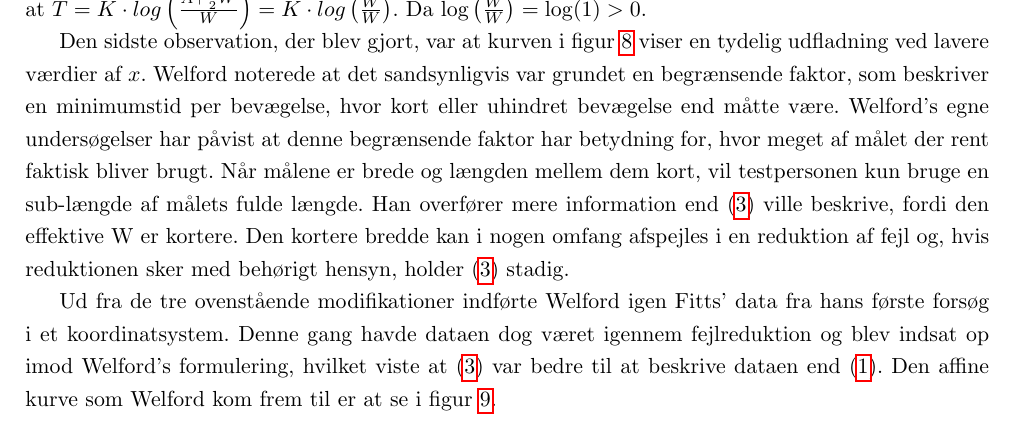
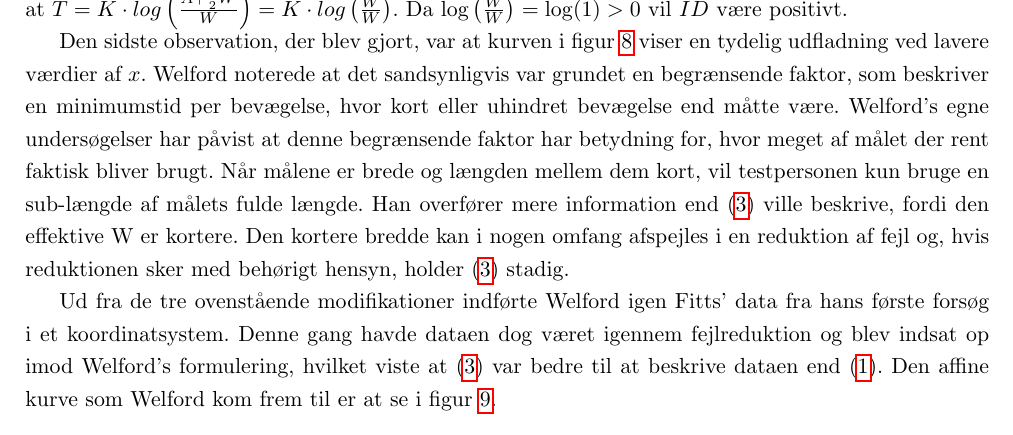
Before and after one commit to MrAdam/bachelor, a LaTeX thesis (latex/main.tex): part of page 12 of 50, cut so that both start at the same text. Compiled offline with pdfLaTeX.

Commit message:
rettelser

```diff
--- a/latex/main.tex
+++ b/latex/main.tex
@@ -169,7 +169,7 @@ Figur \ref{fig:WelfordGraf} viser data fra ét af Fitts' eksperimenter og den ti
 \begin{align}\label{eq:WelfordsLov}
 T = K \cdot log\left(\frac{A + \frac{1}{2}W}{W}\right) = K \cdot log\left(\frac{A}{W} + 0.5\right)
 \end{align}
-(\ref{eq:WelfordsLov}) er sidenhen blevet kendt som Welfords lov og har betydning for, hvordan tiden, $T$, opfattes. Tiden vil i (\ref{eq:WelfordsLov}) blive afhænging af en Weber Fraction \cite{welford1958}, da testpersonen skal skelne mellem længderne til målets fjerneste og næreste kant. Testpersonen skal altså udvælge en længde, $W$, ud fra den totale længde mellem startpunktet og målets fjerneste kant. Det er her vigtigt at notere, at (\ref{eq:WelfordsLov}) også opretholder den fordel, som Fitts hævdede der var ved at multiplicere $A$ med $2$. Dette ses ud fra det mest ekstreme tilfælde, hvor bevægelsens startpunkt er på målets kant, da $A = \frac{1}{2}W$ vil det gælde at $T = K \cdot log\left(\frac{A + \frac{1}{2}W}{W}\right) = K \cdot log\left(\frac{W}{W}\right)$. Da $\log\left(\frac{W}{W}\right)=\log(1) > 0$.
+(\ref{eq:WelfordsLov}) er sidenhen blevet kendt som Welfords lov og har betydning for, hvordan tiden, $T$, opfattes. Tiden vil i (\ref{eq:WelfordsLov}) blive afhænging af en Weber Fraction \cite{welford1958}, da testpersonen skal skelne mellem længderne til målets fjerneste og næreste kant. Testpersonen skal altså udvælge en længde, $W$, ud fra den totale længde mellem startpunktet og målets fjerneste kant. Det er her vigtigt at notere, at (\ref{eq:WelfordsLov}) også opretholder den fordel, som Fitts hævdede der var ved at multiplicere $A$ med $2$. Dette ses ud fra det mest ekstreme tilfælde, hvor bevægelsens startpunkt er på målets kant, da $A = \frac{1}{2}W$ vil det gælde at $T = K \cdot log\left(\frac{A + \frac{1}{2}W}{W}\right) = K \cdot log\left(\frac{W}{W}\right)$. Da $\log\left(\frac{W}{W}\right)=\log(1) > 0 $ vil $ID$ være positivt.
 
 Den sidste observation, der blev gjort, var at kurven i figur~\ref{fig:WelfordGraf} viser en tydelig udfladning ved lavere værdier af $x$. Welford noterede at det sandsynligvis var grundet en begrænsende faktor, som beskriver en minimumstid per bevægelse, hvor kort eller uhindret bevægelse end måtte være. Welford's egne undersøgelser har påvist at denne begrænsende faktor har betydning for, hvor meget af målet der rent faktisk bliver brugt. Når målene er brede og længden mellem dem kort, vil testpersonen kun bruge en sub-længde af målets fulde længde. Han overfører mere information end (\ref{eq:WelfordsLov}) ville beskrive, fordi den effektive W er kortere. Den kortere bredde kan i nogen omfang afspejles i en reduktion af fejl og, hvis reduktionen sker med behørigt hensyn, holder (\ref{eq:WelfordsLov}) stadig.
 
```
